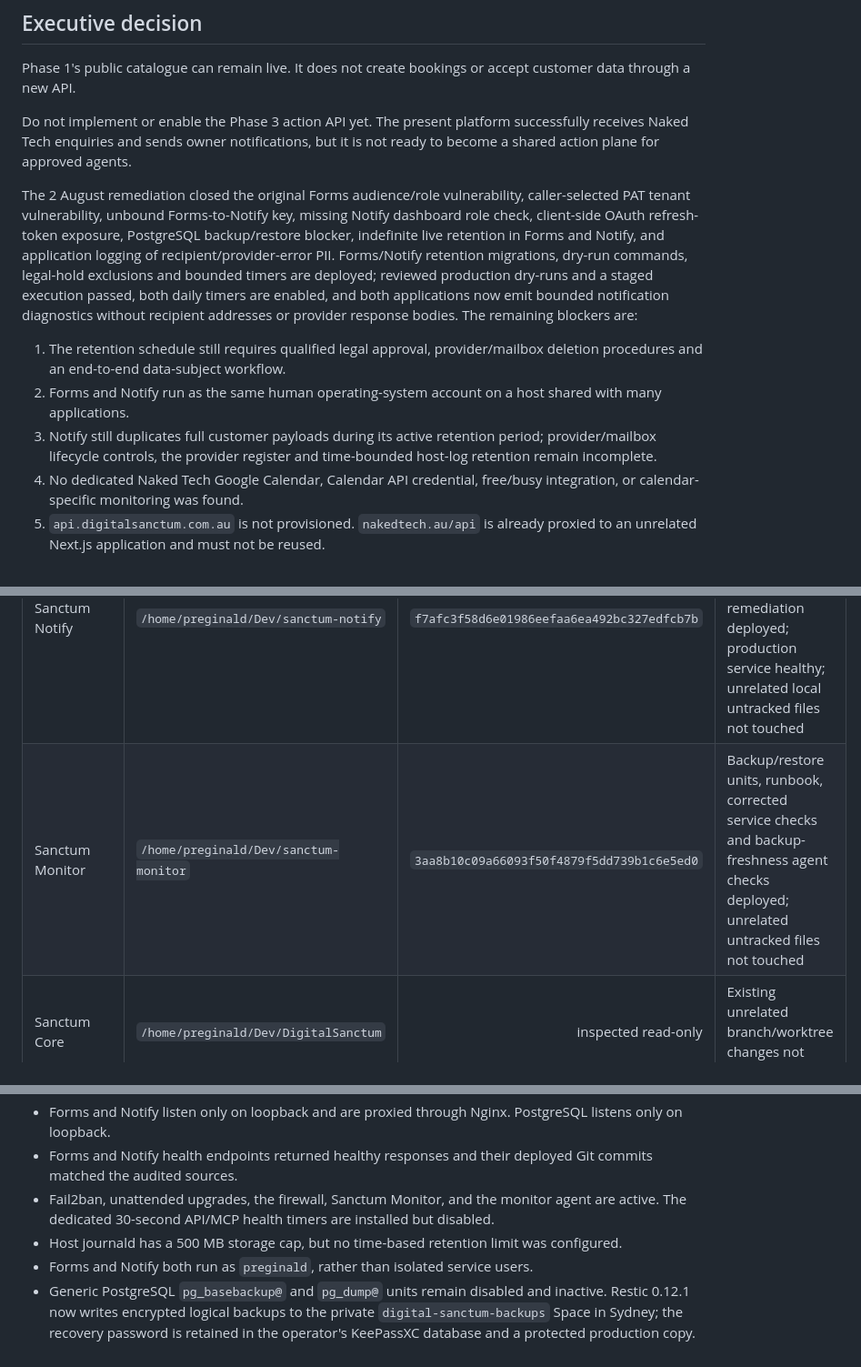
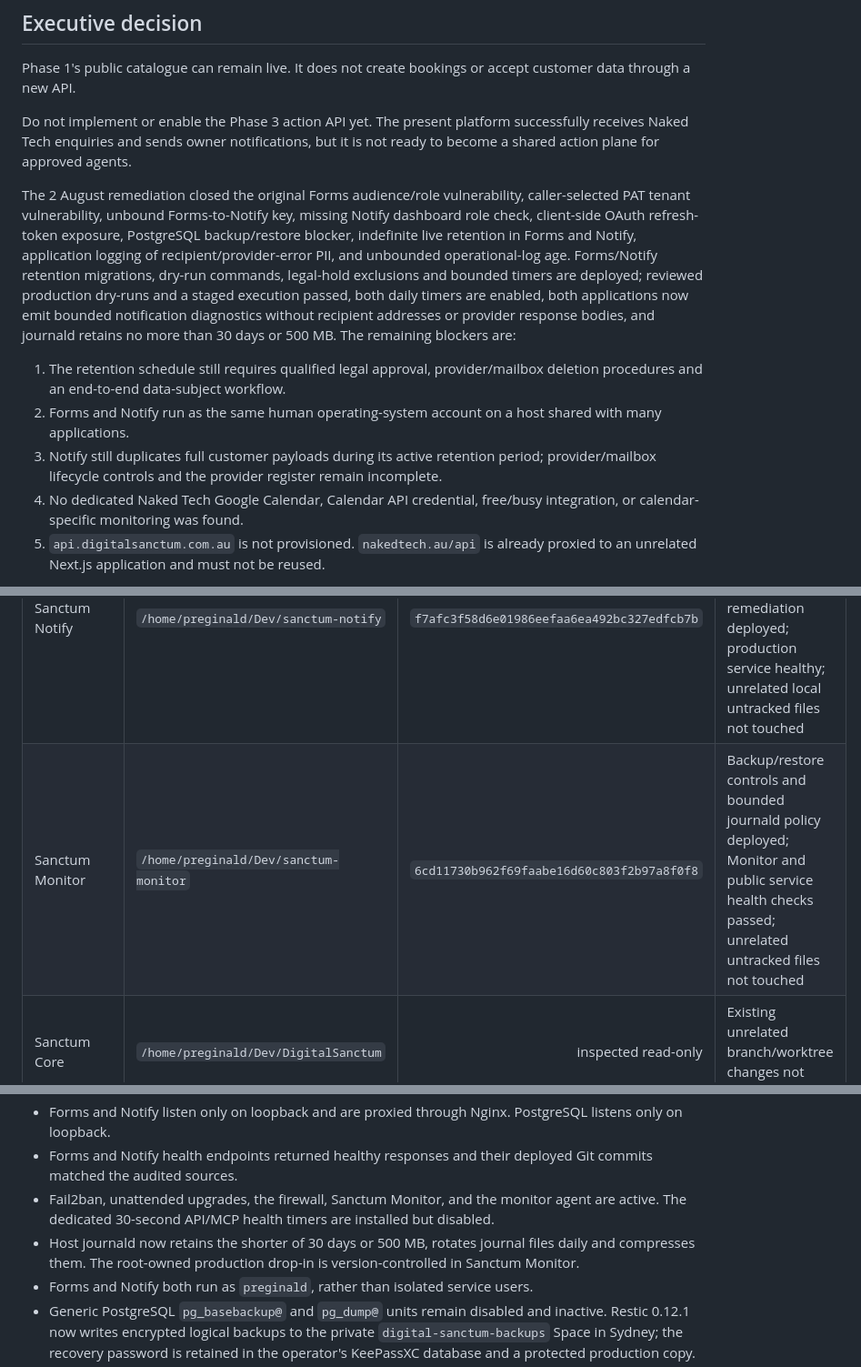
Before and after one commit to preginald/nakedtech, a Markdown page: docs/architecture/digital-sanctum-phase-2-readiness.md, 3 parts joined by grey strips. Shown at 91% size. Drawn GitHub-style.

Commit message:
docs(architecture): record bounded log retention

```diff
--- a/docs/architecture/digital-sanctum-phase-2-readiness.md
+++ b/docs/architecture/digital-sanctum-phase-2-readiness.md
@@ -13,11 +13,11 @@ Phase 1's public catalogue can remain live. It does not create bookings or accep
 
 Do not implement or enable the Phase 3 action API yet. The present platform successfully receives Naked Tech enquiries and sends owner notifications, but it is not ready to become a shared action plane for approved agents.
 
-The 2 August remediation closed the original Forms audience/role vulnerability, caller-selected PAT tenant vulnerability, unbound Forms-to-Notify key, missing Notify dashboard role check, client-side OAuth refresh-token exposure, PostgreSQL backup/restore blocker, indefinite live retention in Forms and Notify, and application logging of recipient/provider-error PII. Forms/Notify retention migrations, dry-run commands, legal-hold exclusions and bounded timers are deployed; reviewed production dry-runs and a staged execution passed, both daily timers are enabled, and both applications now emit bounded notification diagnostics without recipient addresses or provider response bodies. The remaining blockers are:
+The 2 August remediation closed the original Forms audience/role vulnerability, caller-selected PAT tenant vulnerability, unbound Forms-to-Notify key, missing Notify dashboard role check, client-side OAuth refresh-token exposure, PostgreSQL backup/restore blocker, indefinite live retention in Forms and Notify, application logging of recipient/provider-error PII, and unbounded operational-log age. Forms/Notify retention migrations, dry-run commands, legal-hold exclusions and bounded timers are deployed; reviewed production dry-runs and a staged execution passed, both daily timers are enabled, both applications now emit bounded notification diagnostics without recipient addresses or provider response bodies, and journald retains no more than 30 days or 500 MB. The remaining blockers are:
 
 1. The retention schedule still requires qualified legal approval, provider/mailbox deletion procedures and an end-to-end data-subject workflow.
 2. Forms and Notify run as the same human operating-system account on a host shared with many applications.
-3. Notify still duplicates full customer payloads during its active retention period; provider/mailbox lifecycle controls, the provider register and time-bounded host-log retention remain incomplete.
+3. Notify still duplicates full customer payloads during its active retention period; provider/mailbox lifecycle controls and the provider register remain incomplete.
 4. No dedicated Naked Tech Google Calendar, Calendar API credential, free/busy integration, or calendar-specific monitoring was found.
 5. `api.digitalsanctum.com.au` is not provisioned. `nakedtech.au/api` is already proxied to an unrelated Next.js application and must not be reused.
 
@@ -32,7 +32,7 @@ The existing human form can continue while these controls are remediated. The cu
 | Naked Tech | `/home/preginald/Dev/nakedtech` | `eb6d721d85a51d109b6bccc9ea12c4149477b61d` | Phase 1 and this readiness assessment deployed; unrelated local marketing work preserved |
 | Sanctum Forms | `/home/preginald/Dev/sanctum-forms` | `4fe8977d1b44db8651f51d1a5b33d46b01a4394a` | Auth, retention and PII-safe notification logging remediation deployed; CI and production service healthy |
 | Sanctum Notify | `/home/preginald/Dev/sanctum-notify` | `f7afc3f58d6e01986eefaa6ea492bc327edfcb7b` | Scoped-auth, deterministic CI, retention and PII-safe diagnostic remediation deployed; production service healthy; unrelated local untracked files not touched |
-| Sanctum Monitor | `/home/preginald/Dev/sanctum-monitor` | `3aa8b10c09a66093f50f4879f5dd739b1c6e5ed0` | Backup/restore units, runbook, corrected service checks and backup-freshness agent checks deployed; unrelated untracked files not touched |
+| Sanctum Monitor | `/home/preginald/Dev/sanctum-monitor` | `6cd11730b962f69faabe16d60c803f2b97a8f0f8` | Backup/restore controls and bounded journald policy deployed; Monitor and public service health checks passed; unrelated untracked files not touched |
 | Sanctum Core | `/home/preginald/Dev/DigitalSanctum` | inspected read-only | Existing unrelated branch/worktree changes not touched |
 | Current `/api` target | `/opt/chore-quest` on production | not part of this assessment | Next.js process on port 3000; unrelated to Naked Tech actions |
 
@@ -47,7 +47,7 @@ The original assessment was read-only. The separately approved 2 August remediat
 - Forms and Notify listen only on loopback and are proxied through Nginx. PostgreSQL listens only on loopback.
 - Forms and Notify health endpoints returned healthy responses and their deployed Git commits matched the audited sources.
 - Fail2ban, unattended upgrades, the firewall, Sanctum Monitor, and the monitor agent are active. The dedicated 30-second API/MCP health timers are installed but disabled.
-- Host journald has a 500 MB storage cap, but no time-based retention limit was configured.
+- Host journald now retains the shorter of 30 days or 500 MB, rotates journal files daily and compresses them. The root-owned production drop-in is version-controlled in Sanctum Monitor.
 - Forms and Notify both run as `preginald`, rather than isolated service users.
 - Generic PostgreSQL `pg_basebackup@` and `pg_dump@` units remain disabled and inactive. Restic 0.12.1 now writes encrypted logical backups to the private `digital-sanctum-backups` Space in Sydney; the recovery password is retained in the operator's KeePassXC database and a protected production copy.
 - The PostgreSQL recoverability boundary is the whole cluster: eight application databases, the administrative `postgres` database, and cluster globals/role ownership. The live logical data set produced a 156.9 MiB encrypted Restic snapshot during the temporary drill.
```
Also changed, not shown: other parts of docs/architecture/digital-sanctum-phase-2-readiness.md (+2 -1 lines).
